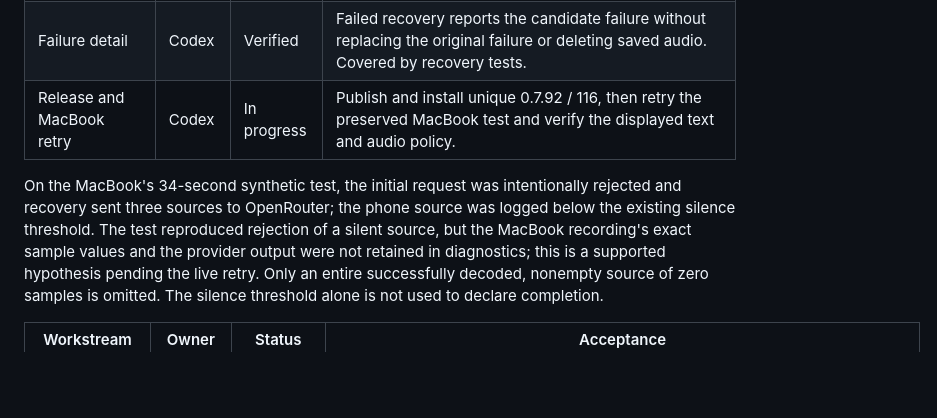
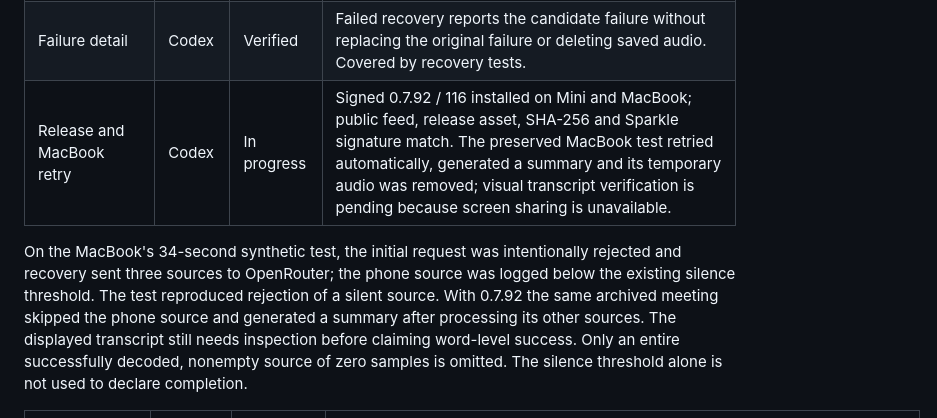
Before and after one commit to andykumeda/vox, a Markdown page: docs/meeting-automatic-recovery.md, the part around the change. Drawn GitHub-style; blank space fills up the shorter version.

```diff
--- a/docs/meeting-automatic-recovery.md
+++ b/docs/meeting-automatic-recovery.md
@@ -6,13 +6,14 @@
 | --- | --- | --- | --- |
 | Silent-source recovery | Codex | Verified | A valid speech result must not fail because a separate source is exact digital silence. Nonzero and unreadable sources must still be processed; all-silent recordings must not be claimed complete. A real-audio regression failed before the fix and passes afterward; 615 Swift tests and seven dictation fixtures pass. |
 | Failure detail | Codex | Verified | Failed recovery reports the candidate failure without replacing the original failure or deleting saved audio. Covered by recovery tests. |
-| Release and MacBook retry | Codex | In progress | Publish and install unique 0.7.92 / 116, then retry the preserved MacBook test and verify the displayed text and audio policy. |
+| Release and MacBook retry | Codex | In progress | Signed 0.7.92 / 116 installed on Mini and MacBook; public feed, release asset, SHA-256 and Sparkle signature match. The preserved MacBook test retried automatically, generated a summary and its temporary audio was removed; visual transcript verification is pending because screen sharing is unavailable. |
 
 On the MacBook's 34-second synthetic test, the initial request was intentionally
 rejected and recovery sent three sources to OpenRouter; the phone source was logged
 below the existing silence threshold. The test reproduced rejection of a silent
-source, but the MacBook recording's exact sample values and the provider output were
-not retained in diagnostics; this is a supported hypothesis pending the live retry.
+source. With 0.7.92 the same archived meeting skipped the phone source and generated
+a summary after processing its other sources. The displayed transcript still needs
+inspection before claiming word-level success.
 Only an entire successfully decoded, nonempty source of zero samples is omitted.
 The silence threshold alone is not used to declare completion.
 
```
Also changed, not shown: HANDOFF.md (+14 -0 lines).
